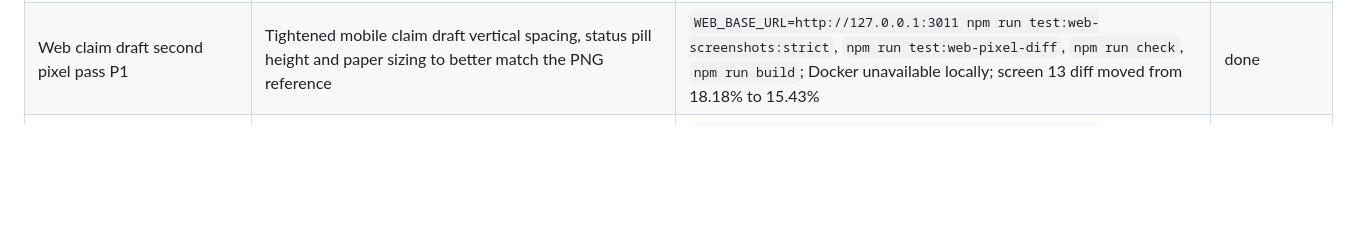
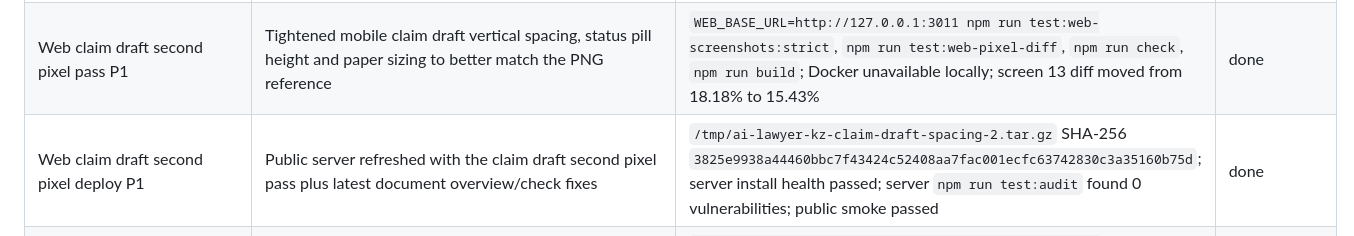
Before and after one commit to milaniumkz/ai-lawyer-kazakhstan, a Markdown page: docs/project/IMPLEMENTATION_STATUS.md, the part around the change. GitHub-like rendering; blank space fills up the shorter version.

```diff
--- a/docs/project/IMPLEMENTATION_STATUS.md
+++ b/docs/project/IMPLEMENTATION_STATUS.md
@@ -146,6 +146,7 @@
 | Web pixel diff measurement P1 | Added reference-ratio `390x693` web baselines and a dark-reference pixel diff report so the next design fixes are ordered by measured mismatch instead of manual inspection | `WEB_BASE_URL=http://127.0.0.1:3010 npm run test:web-screenshots:strict` captured 180 screenshots; `npm run test:web-pixel-diff` passed | done |
 | Web claim draft pixel pass P1 | Claim draft screen hides mobile bottom nav like the PNG reference, keeps compact status pills, centers the title, and uses production baselines without Next dev overlay | `WEB_BASE_URL=http://127.0.0.1:3011 npm run test:web-screenshots:strict`, `npm run test:web-pixel-diff`, `npm run check`, `npm run build`, server health and public smoke passed; screen 13 diff moved from 19.41% to 18.18% | done |
 | Web claim draft second pixel pass P1 | Tightened mobile claim draft vertical spacing, status pill height and paper sizing to better match the PNG reference | `WEB_BASE_URL=http://127.0.0.1:3011 npm run test:web-screenshots:strict`, `npm run test:web-pixel-diff`, `npm run check`, `npm run build`; Docker unavailable locally; screen 13 diff moved from 18.18% to 15.43% | done |
+| Web claim draft second pixel deploy P1 | Public server refreshed with the claim draft second pixel pass plus latest document overview/check fixes | `/tmp/ai-lawyer-kz-claim-draft-spacing-2.tar.gz` SHA-256 `3825e9938a44460bbc7f43424c52408aa7fac001ecfc63742830c3a35160b75d`; server install health passed; server `npm run test:audit` found 0 vulnerabilities; public smoke passed | done |
 | Web documents overview pixel pass P1 | Documents overview now follows the screen 21 reference with search, tabs, folders, recent files and real upload CTA while preserving file-picker actions | `WEB_BASE_URL=http://127.0.0.1:3011 npm run test:web-screenshots:strict`, `npm run test:web-pixel-diff`, `npm run check` and `npm run build` passed; screen 21 diff moved from 17.42% to 8.33% | done |
 | Web document check pixel pass P1 | Document check screen now matches the reference card structure more closely: mobile bottom nav is hidden, checklist rows are grouped in one dark panel, and readiness spacing is tightened | `WEB_BASE_URL=http://127.0.0.1:3011 npm run test:web-screenshots:strict`, `npm run test:web-pixel-diff`, `npm run check` and `npm run build` passed; screen 09 diff moved from 14.96% to 6.41% | done |
 
```
Also changed, not shown: docs/project/TEST_EVIDENCE.md (+1 -0 lines).
